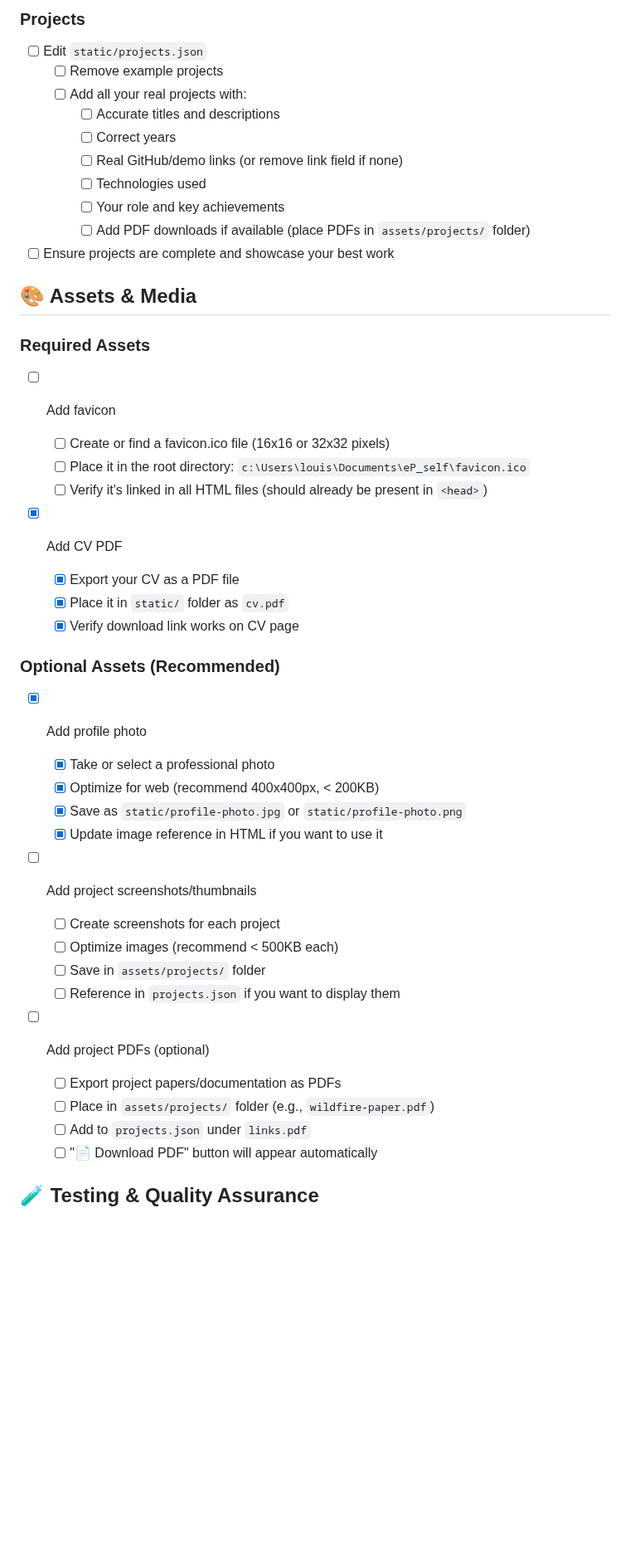
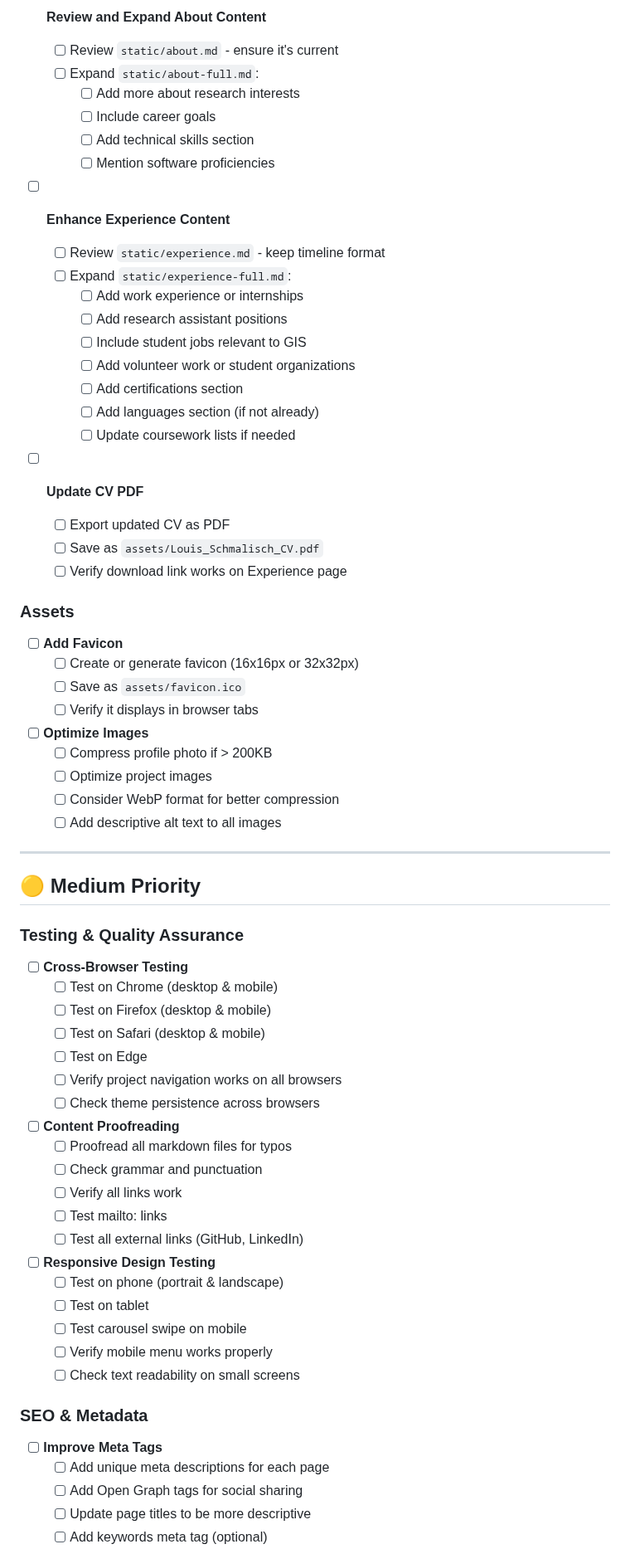
Before and after one commit to schmlou/schmlou.github.io, a Markdown page: TODO.md, the part around one of its changes. Shown at 83% size. Rendered like a GitHub page; blank space fills up the shorter version.

```diff
--- a/TODO.md
+++ b/TODO.md
@@ -43,53 +74,74 @@
 
-### Projects
+- [ ] **Review and Expand About Content**
+  - [ ] Review `static/about.md` - ensure it's current
+  - [ ] Expand `static/about-full.md`:
+    - [ ] Add more about research interests
+    - [ ] Include career goals
+    - [ ] Add technical skills section
+    - [ ] Mention software proficiencies
 
-- [ ] Edit `static/projects.json`
-  - [ ] Remove example projects
-  - [ ] Add all your real projects with:
-    - [ ] Accurate titles and descriptions
-    - [ ] Correct years
-    - [ ] Real GitHub/demo links (or remove link field if none)
-    - [ ] Technologies used
-    - [ ] Your role and key achievements
-    - [ ] Add PDF downloads if available (place PDFs in `assets/projects/` folder)
-- [ ] Ensure projects are complete and showcase your best work
+- [ ] **Enhance Experience Content**
+  - [ ] Review `static/experience.md` - keep timeline format
+  - [ ] Expand `static/experience-full.md`:
+    - [ ] Add work experience or internships
+    - [ ] Add research assistant positions
+    - [ ] Include student jobs relevant to GIS
+    - [ ] Add volunteer work or student organizations
+    - [ ] Add certifications section
+    - [ ] Add languages section (if not already)
+    - [ ] Update coursework lists if needed
 
-## 🎨 Assets & Media
+- [ ] **Update CV PDF**
+  - [ ] Export updated CV as PDF
+  - [ ] Save as `assets/Louis_Schmalisch_CV.pdf`
+  - [ ] Verify download link works on Experience page
 
-### Required Assets
+### Assets
 
-- [ ] Add favicon
+- [ ] **Add Favicon**
+  - [ ] Create or generate favicon (16x16px or 32x32px)
+  - [ ] Save as `assets/favicon.ico`
+  - [ ] Verify it displays in browser tabs
 
-  - [ ] Create or find a favicon.ico file (16x16 or 32x32 pixels)
-  - [ ] Place it in the root directory: `c:\Users\louis\Documents\eP_self\favicon.ico`
-  - [ ] Verify it's linked in all HTML files (should already be present in `<head>`)
+- [ ] **Optimize Images**
+  - [ ] Compress profile photo if > 200KB
+  - [ ] Optimize project images
+  - [ ] Consider WebP format for better compression
+  - [ ] Add descriptive alt text to all images
 
-- [x] Add CV PDF
-  - [x] Export your CV as a PDF file
-  - [x] Place it in `static/` folder as `cv.pdf`
-  - [x] Verify download link works on CV page
+---
 
-### Optional Assets (Recommended)
+## 🟡 Medium Priority
 
-- [x] Add profile photo
+### Testing & Quality Assurance
 
-  - [x] Take or select a professional photo
-  - [x] Optimize for web (recommend 400x400px, < 200KB)
-  - [x] Save as `static/profile-photo.jpg` or `static/profile-photo.png`
-  - [x] Update image reference in HTML if you want to use it
+- [ ] **Cross-Browser Testing**
+  - [ ] Test on Chrome (desktop & mobile)
+  - [ ] Test on Firefox (desktop & mobile)
+  - [ ] Test on Safari (desktop & mobile)
+  - [ ] Test on Edge
+  - [ ] Verify project navigation works on all browsers
+  - [ ] Check theme persistence across browsers
 
-- [ ] Add project screenshots/thumbnails
+- [ ] **Content Proofreading**
+  - [ ] Proofread all markdown files for typos
+  - [ ] Check grammar and punctuation
+  - [ ] Verify all links work
+  - [ ] Test mailto: links
+  - [ ] Test all external links (GitHub, LinkedIn)
 
-  - [ ] Create screenshots for each project
-  - [ ] Optimize images (recommend < 500KB each)
-  - [ ] Save in `assets/projects/` folder
-  - [ ] Reference in `projects.json` if you want to display them
+- [ ] **Responsive Design Testing**
+  - [ ] Test on phone (portrait & landscape)
+  - [ ] Test on tablet
+  - [ ] Test carousel swipe on mobile
+  - [ ] Verify mobile menu works properly
+  - [ ] Check text readability on small screens
 
-- [ ] Add project PDFs (optional)
-  - [ ] Export project papers/documentation as PDFs
-  - [ ] Place in `assets/projects/` folder (e.g., `wildfire-paper.pdf`)
-  - [ ] Add to `projects.json` under `links.pdf`
-  - [ ] "📄 Download PDF" button will appear automatically
+### SEO & Metadata
 
-## 🧪 Testing & Quality Assurance
+- [ ] **Improve Meta Tags**
+  - [ ] Add unique meta descriptions for each page
+  - [ ] Add Open Graph tags for social sharing
+  - [ ] Update page titles to be more descriptive
+  - [ ] Add keywords meta tag (optional)
 
```
Also changed, not shown: other parts of TODO.md (+278 -140 lines).
